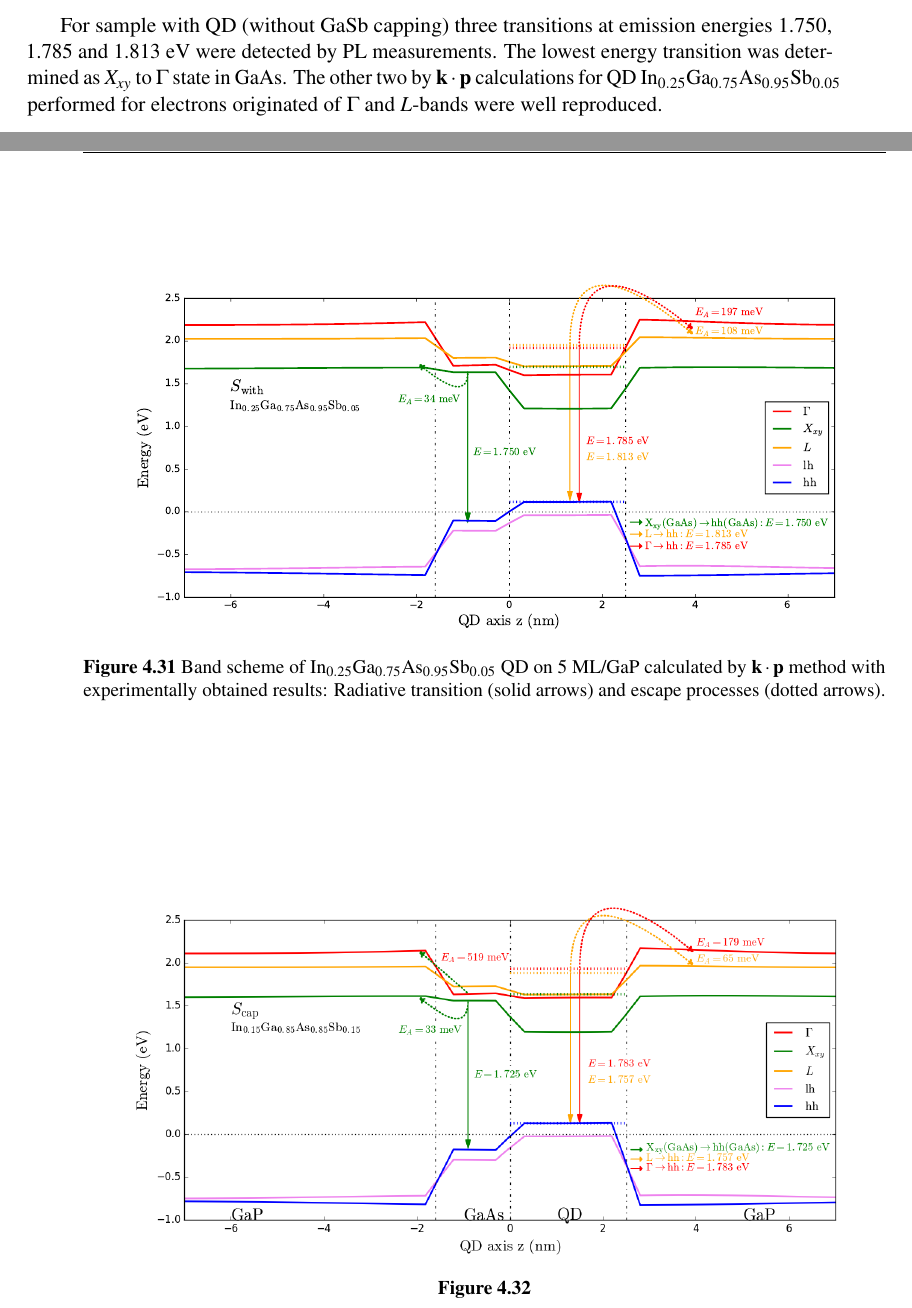
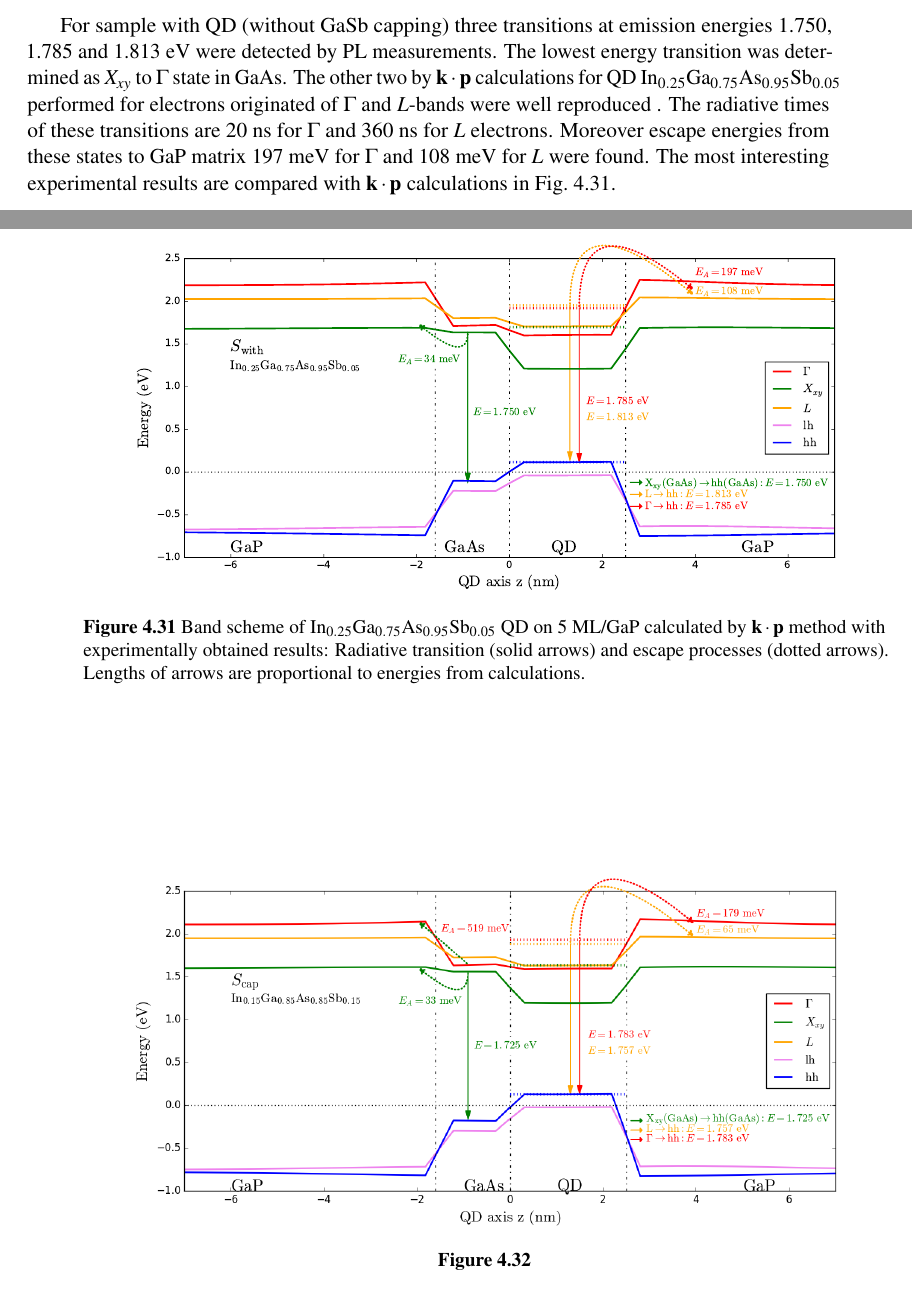
Before and after one commit to klenovsky/MasterThesis, a LaTeX thesis (tex/dip_steindl_v3.tex, which reads tex/Chapter3_berlin/dip_ch3_berlin_3_typIvsII_TRPL.tex): two parts of pages 70 and 71 of 95, joined at a grey line, cut so that both start at the same text. Compiled offline with pdfLaTeX.

Commit message:
TUB conclusions

```diff
--- a/tex/Chapter3_berlin/dip_ch3_berlin_3_typIvsII_TRPL.tex
+++ b/tex/Chapter3_berlin/dip_ch3_berlin_3_typIvsII_TRPL.tex
@@ -874,13 +874,13 @@ On sample without QDs was confirmed by PL measurements 5~ML thick GaAs interlaye
 \end{figure}
 
 
-For sample with QD (without GaSb capping) three transitions at emission energies 1.750, 1.785 and 1.813~eV were detected by PL measurements. The lowest energy transition was determined as $X_{xy}$ to $\Gamma$ state in GaAs. The other two by $\mathbf{k \cdot p}$ calculations for QD In$_{0.25}$Ga$_{0.75}$As$_{0.95}$Sb$_{0.05}$ performed for electrons originated of $\Gamma$ and $L$-bands were well reproduced.
-
-
+For sample with QD (without GaSb capping) three transitions at emission energies 1.750, 1.785 and 1.813~eV were detected by PL measurements. The lowest energy transition was determined as $X_{xy}$ to $\Gamma$ state in GaAs. The other two by $\mathbf{k \cdot p}$ calculations for QD In$_{0.25}$Ga$_{0.75}$As$_{0.95}$Sb$_{0.05}$ performed for electrons originated of $\Gamma$ and $L$-bands were well reproduced . The radiative times of these transitions are 20~ns for $\Gamma$ and 360~ns for $L$ electrons. Moreover escape energies from these states to GaP matrix 197~meV for $\Gamma$ and 108~meV for $L$ were found. The most interesting experimental results are compared with $\mathbf{k \cdot p}$~calculations in Fig.~\ref{fig:Band_scheme_with}.
+%
 \begin{figure}
 	\centering
 	\includegraphics[width=0.9\linewidth]{/band_scheme/Ga75A95}%Arrhenius_PLandTRPL_all}
-	\caption{Band scheme of In$_{0.25}$Ga$_{0.75}$As$_{0.95}$Sb$_{0.05}$ QD on 5~ML/GaP calculated by $\mathbf{k \cdot p}$ method with experimentally obtained results: Radiative transition (solid arrows) and escape processes (dotted arrows).}
+	\caption{Band scheme of In$_{0.25}$Ga$_{0.75}$As$_{0.95}$Sb$_{0.05}$ QD on 5~ML/GaP calculated by $\mathbf{k \cdot p}$ method with experimentally obtained results: Radiative transition (solid arrows) and escape processes (dotted arrows). Lengths of arrows are proportional to energies from calculations.
+		}
 	\label{fig:Band_scheme_with}
 \end{figure}
 
```
Also changed, not shown: figures/band_scheme/Ga75A95.eps, figures/band_scheme/Ga75A95.pdf, figures/band_scheme/Ga75A95.png, tex/Chapter3_berlin/dip_ch3_berlin_3_typIvsII_TRPL.tex (2 more changed lines).
